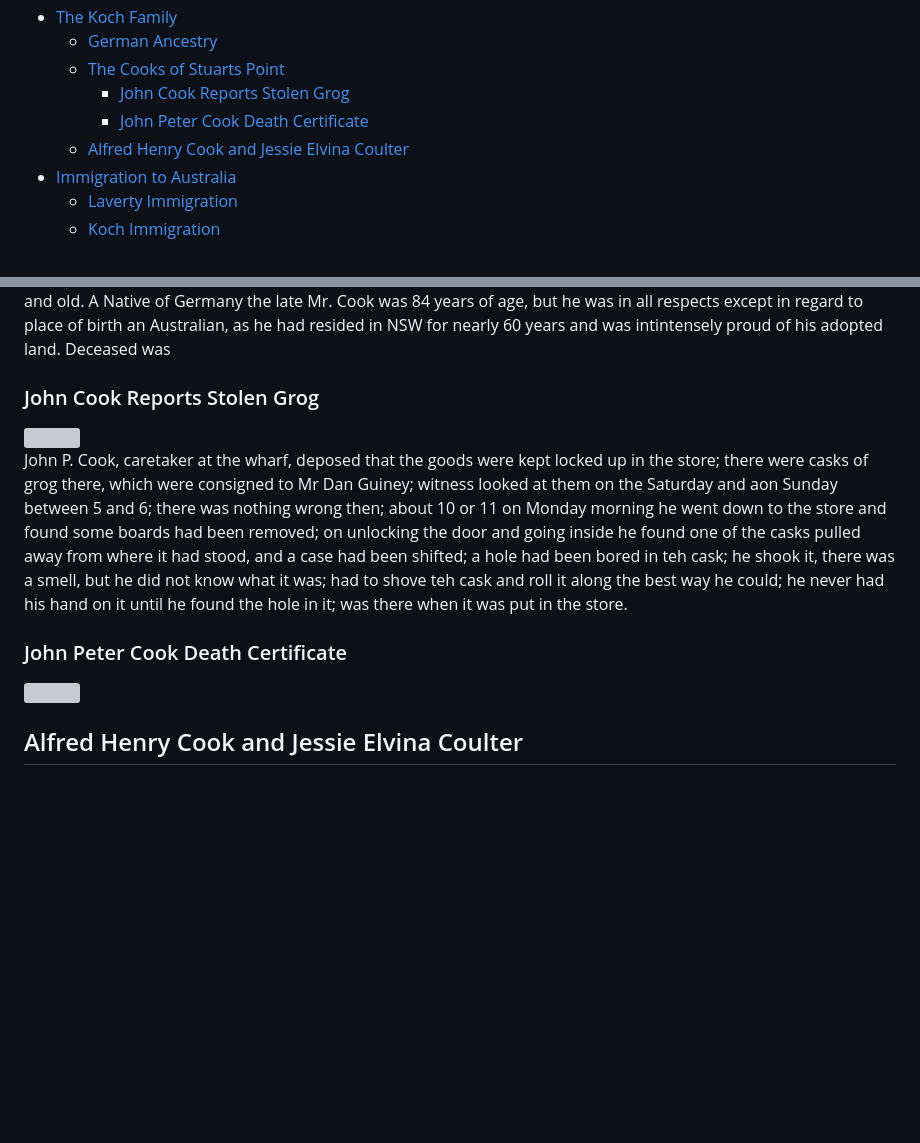
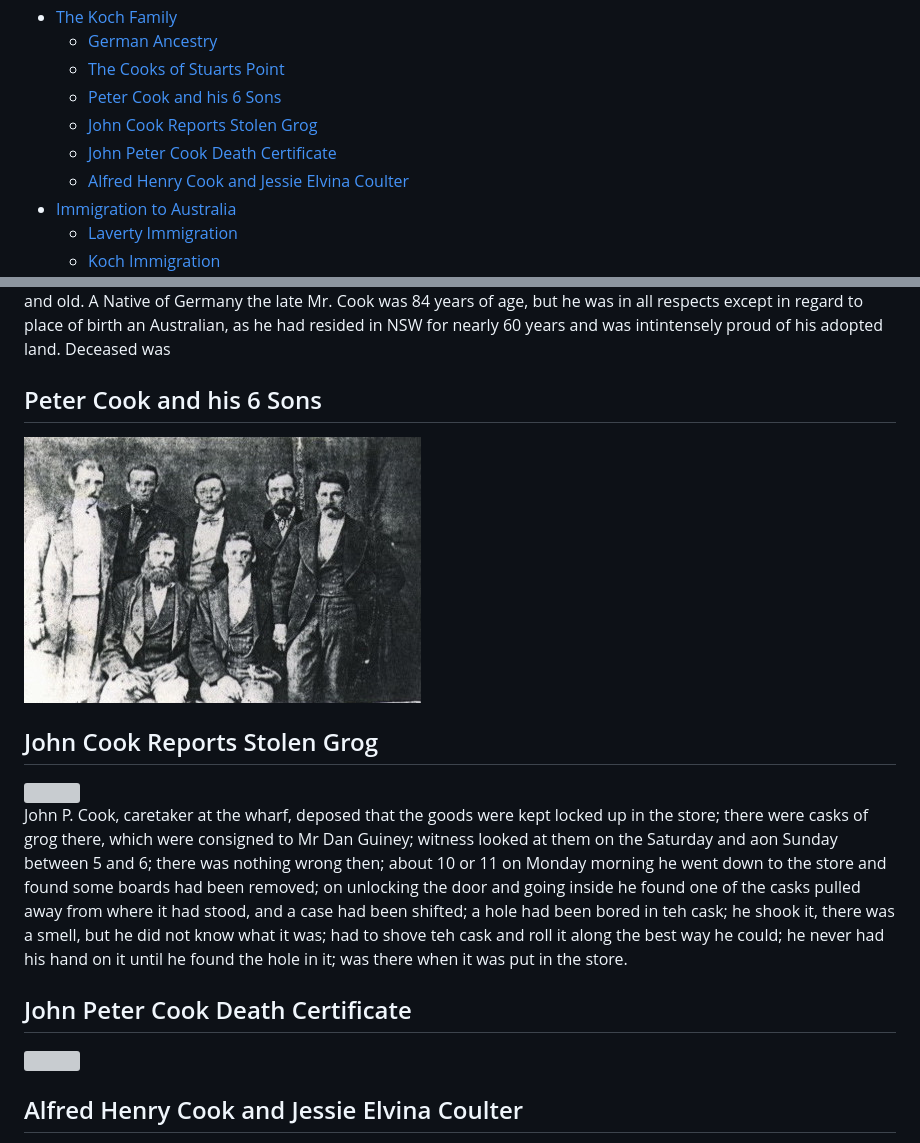
Before and after one commit to alexlaverty/laverty-mcgree-family-history, a Markdown page: index.md, 2 parts joined by grey strips. Drawn GitHub-style; pictures changed too: photos/Peter-Cook-and-his-6-sons.jpg (added); blank space fills up the shorter version; grey boxes are pictures that could not be loaded.

Commit message:
peter cook and his 6 sons

```diff
--- a/index.md
+++ b/index.md
@@ -49,8 +49,9 @@ title: Alex Laverty Family History Book
 - [The Koch Family](#the-koch-family)
     - [German Ancestry](#german-ancestry)
     - [The Cooks of Stuarts Point](#the-cooks-of-stuarts-point)
-        - [John Cook Reports Stolen Grog](#john-cook-reports-stolen-grog)
-        - [John Peter Cook Death Certificate](#john-peter-cook-death-certificate)
+    - [Peter Cook and his 6 Sons](#peter-cook-and-his-6-sons)
+    - [John Cook Reports Stolen Grog](#john-cook-reports-stolen-grog)
+    - [John Peter Cook Death Certificate](#john-peter-cook-death-certificate)
     - [Alfred Henry Cook and Jessie Elvina Coulter](#alfred-henry-cook-and-jessie-elvina-coulter)
 - [Immigration to Australia](#immigration-to-australia)
     - [Laverty Immigration](#laverty-immigration)
@@ -590,14 +591,18 @@ This gives a little insight to conditions at Stuart's Point in the 19th century.
 
 Peter died in 1909 and his death is recorded in an article from a local newspaper at the time which states he was a very old colo nist It continues "Peter Cook who died at his residence at Stuart's Point on Friday night last week. The deceased gentleman was well-known not only in the Maclery District, but also the Nambucca and Bellinger. He succumbed to heart failure following kidney disease and his death was rather sadden No one in the vicinity of Stuart's Point was more highly respected than "Grandfather Cook" as he was affectionately termed by both young and old. A Native of Germany the late Mr. Cook was 84 years of age, but he was in all respects except in regard to place of birth an Australian, as he had resided in NSW for nearly 60 years and was intintensely proud of his adopted land. Deceased was
 
-### John Cook Reports Stolen Grog
+## Peter Cook and his 6 Sons
+
+<img src="photos/Peter-Cook-and-his-6-sons.jpg">
+
+## John Cook Reports Stolen Grog
 
 <img src="photos/peter-cook-stolen-grog.jpg">
 
 John P. Cook, caretaker at the wharf, deposed that the goods were kept locked up in the store; there were casks of grog there, which were consigned to Mr Dan Guiney;
 witness looked at them on the Saturday and aon Sunday between 5 and 6; there was nothing wrong then; about 10 or 11 on Monday morning he went down to the store and found some boards had been removed; on unlocking the door and going inside he found one of the casks pulled away from where it had stood, and a case had been shifted; a hole had been bored in teh cask; he shook it, there was a smell, but he did not know what it was; had to shove teh cask and roll it along the best way he could; he never had his hand on it until he found the hole in it; was there when it was put in the store.
 
-### John Peter Cook Death Certificate
+## John Peter Cook Death Certificate
 
 <img src="photos/john-peter-cook-death-certificate.jpg">
 
```
Also changed, not shown: 1 other file.
